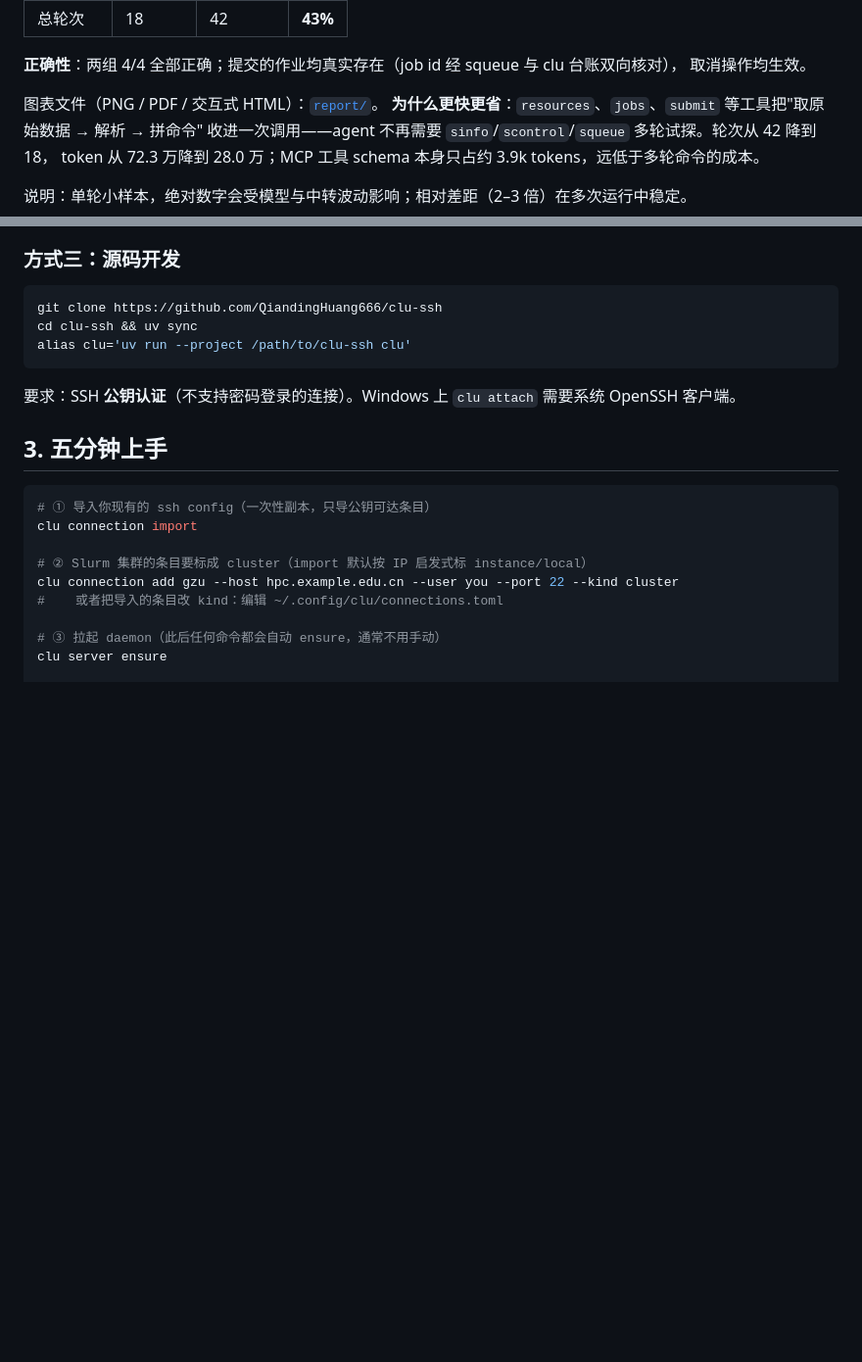
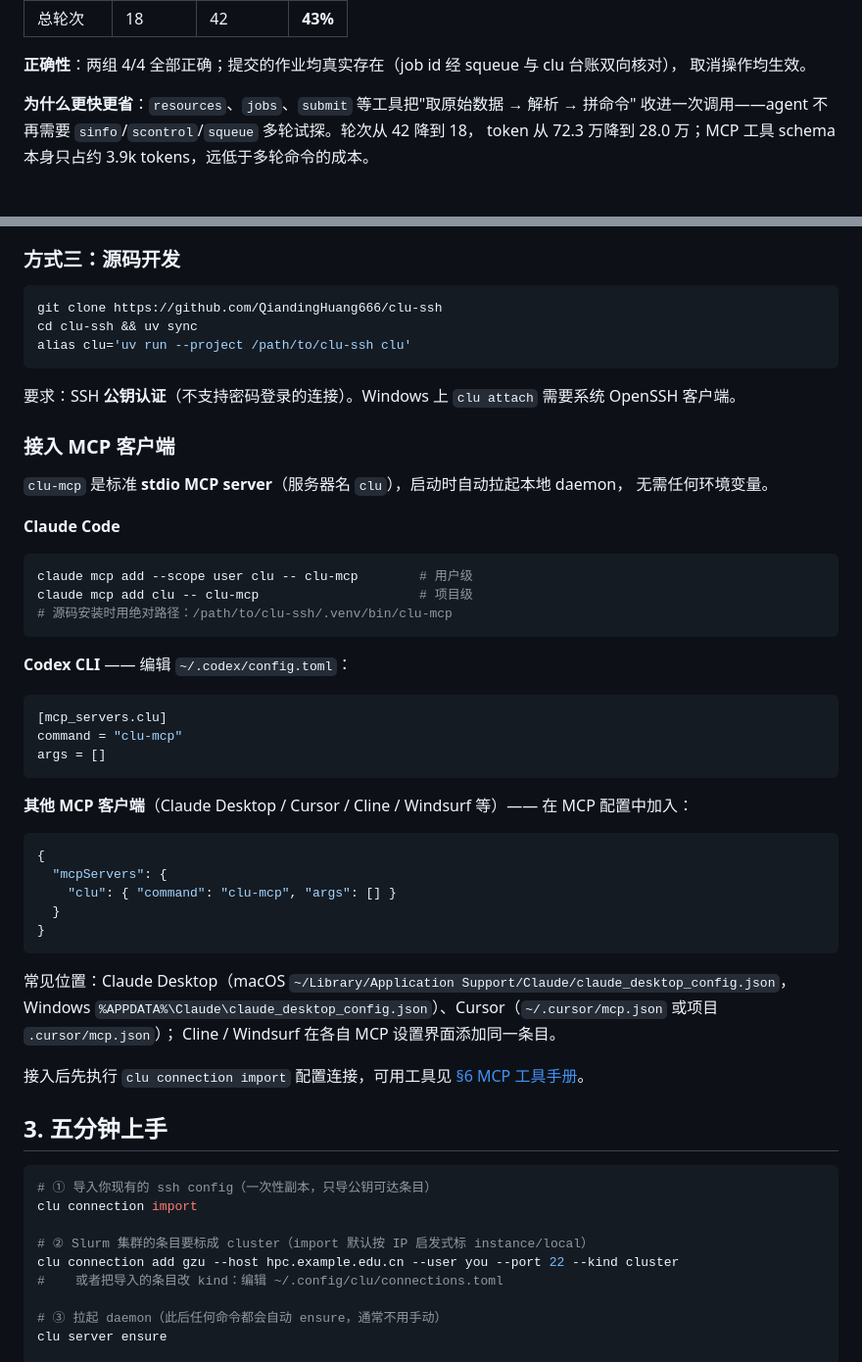
Before and after one commit to QiandingHuang666/clu-ssh, a Markdown page: README.md, 2 parts joined by grey strips. Shown at 98% size. GitHub-like rendering; blank space fills up the shorter version.

````diff
--- a/README.md
+++ b/README.md
@@ -51,7 +48,7 @@
 **正确性**：两组 4/4 全部正确；提交的作业均真实存在（job id 经 squeue 与 clu 台账双向核对），
 取消操作均生效。
 
-图表文件（PNG / PDF / 交互式 HTML）：[`report/`](report/)。
+
 **为什么更快更省**：`resources`、`jobs`、`submit` 等工具把"取原始数据 → 解析 → 拼命令"
 收进一次调用——agent 不再需要 `sinfo`/`scontrol`/`squeue` 多轮试探。轮次从 42 降到 18，
 token 从 72.3 万降到 28.0 万；MCP 工具 schema 本身只占约 3.9k tokens，远低于多轮命令的成本。
@@ -97,6 +94,43 @@ alias clu='uv run --project /path/to/clu-ssh clu'
 
 要求：SSH **公钥认证**（不支持密码登录的连接）。Windows 上 `clu attach` 需要系统
 OpenSSH 客户端。
+
+### 接入 MCP 客户端
+
+`clu-mcp` 是标准 **stdio MCP server**（服务器名 `clu`），启动时自动拉起本地 daemon，
+无需任何环境变量。
+
+**Claude Code**
+
+```bash
+claude mcp add --scope user clu -- clu-mcp        # 用户级
+claude mcp add clu -- clu-mcp                     # 项目级
+# 源码安装时用绝对路径：/path/to/clu-ssh/.venv/bin/clu-mcp
+```
+
+**Codex CLI** —— 编辑 `~/.codex/config.toml`：
+
+```toml
+[mcp_servers.clu]
+command = "clu-mcp"
+args = []
+```
+
+**其他 MCP 客户端**（Claude Desktop / Cursor / Cline / Windsurf 等）—— 在 MCP 配置中加入：
+
+```json
+{
+  "mcpServers": {
+    "clu": { "command": "clu-mcp", "args": [] }
+  }
+}
+```
+
+常见位置：Claude Desktop（macOS `~/Library/Application Support/Claude/claude_desktop_config.json`，
+Windows `%APPDATA%\Claude\claude_desktop_config.json`）、Cursor（`~/.cursor/mcp.json` 或项目 `.cursor/mcp.json`）；
+Cline / Windsurf 在各自 MCP 设置界面添加同一条目。
+
+接入后先执行 `clu connection import` 配置连接，可用工具见 [§6 MCP 工具手册](#6-mcp-工具手册)。
 
 ## 3. 五分钟上手
 
````
Also changed, not shown: other parts of README.md (+25 -69 lines), README.en.md (added, +417 -0 lines).
